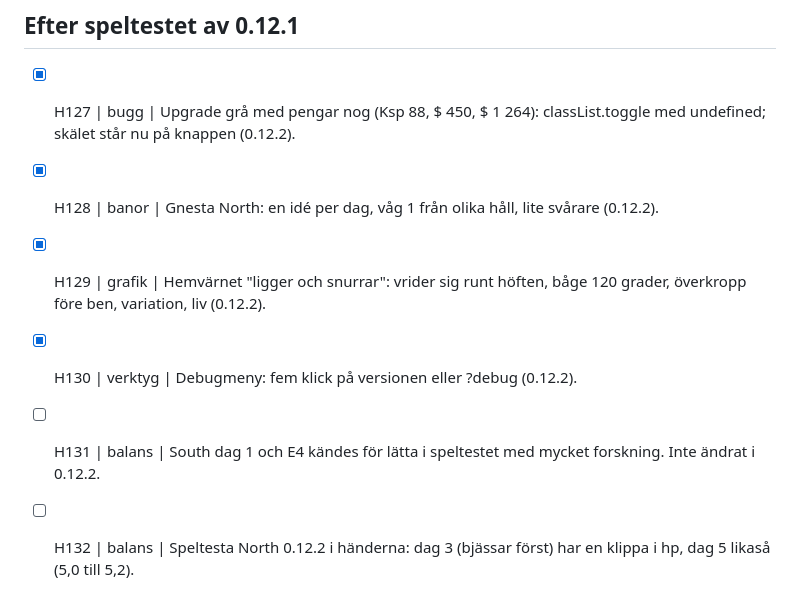
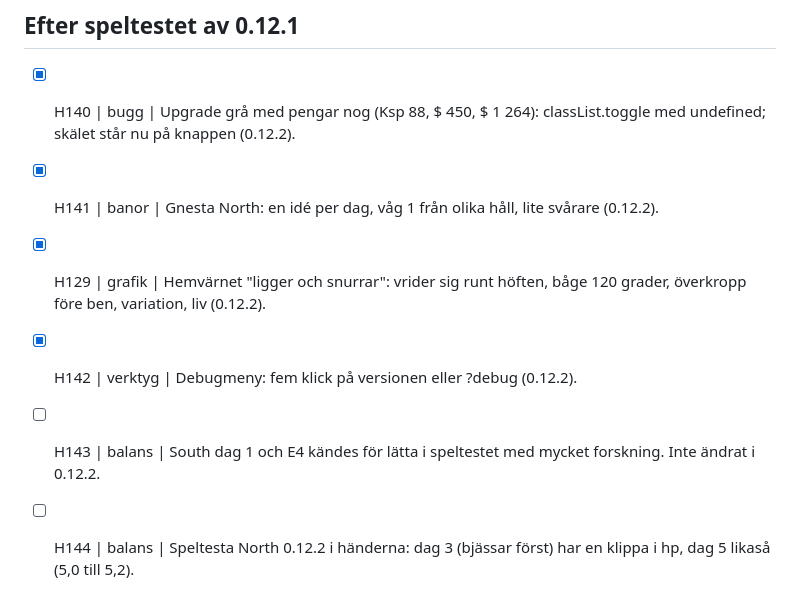
Before and after one commit to Skugg4n/horde, a Markdown page: todo.md, the part around the change. GitHub-like rendering.

Commit message:
todo: unika id

```diff
--- a/todo.md
+++ b/todo.md
@@ -159,9 +159,9 @@ Format: `- [ ] id | område | sak`. Bocka av med [x] när det är gjort.
 
 ## Efter speltestet av 0.12.1
 
-- [x] H127 | bugg | Upgrade grå med pengar nog (Ksp 88, $ 450, $ 1 264): classList.toggle med undefined; skälet står nu på knappen (0.12.2).
-- [x] H128 | banor | Gnesta North: en idé per dag, våg 1 från olika håll, lite svårare (0.12.2).
+- [x] H140 | bugg | Upgrade grå med pengar nog (Ksp 88, $ 450, $ 1 264): classList.toggle med undefined; skälet står nu på knappen (0.12.2).
+- [x] H141 | banor | Gnesta North: en idé per dag, våg 1 från olika håll, lite svårare (0.12.2).
 - [x] H129 | grafik | Hemvärnet "ligger och snurrar": vrider sig runt höften, båge 120 grader, överkropp före ben, variation, liv (0.12.2).
-- [x] H130 | verktyg | Debugmeny: fem klick på versionen eller ?debug (0.12.2).
-- [ ] H131 | balans | South dag 1 och E4 kändes för lätta i speltestet med mycket forskning. Inte ändrat i 0.12.2.
-- [ ] H132 | balans | Speltesta North 0.12.2 i händerna: dag 3 (bjässar först) har en klippa i hp, dag 5 likaså (5,0 till 5,2).
+- [x] H142 | verktyg | Debugmeny: fem klick på versionen eller ?debug (0.12.2).
+- [ ] H143 | balans | South dag 1 och E4 kändes för lätta i speltestet med mycket forskning. Inte ändrat i 0.12.2.
+- [ ] H144 | balans | Speltesta North 0.12.2 i händerna: dag 3 (bjässar först) har en klippa i hp, dag 5 likaså (5,0 till 5,2).
```
